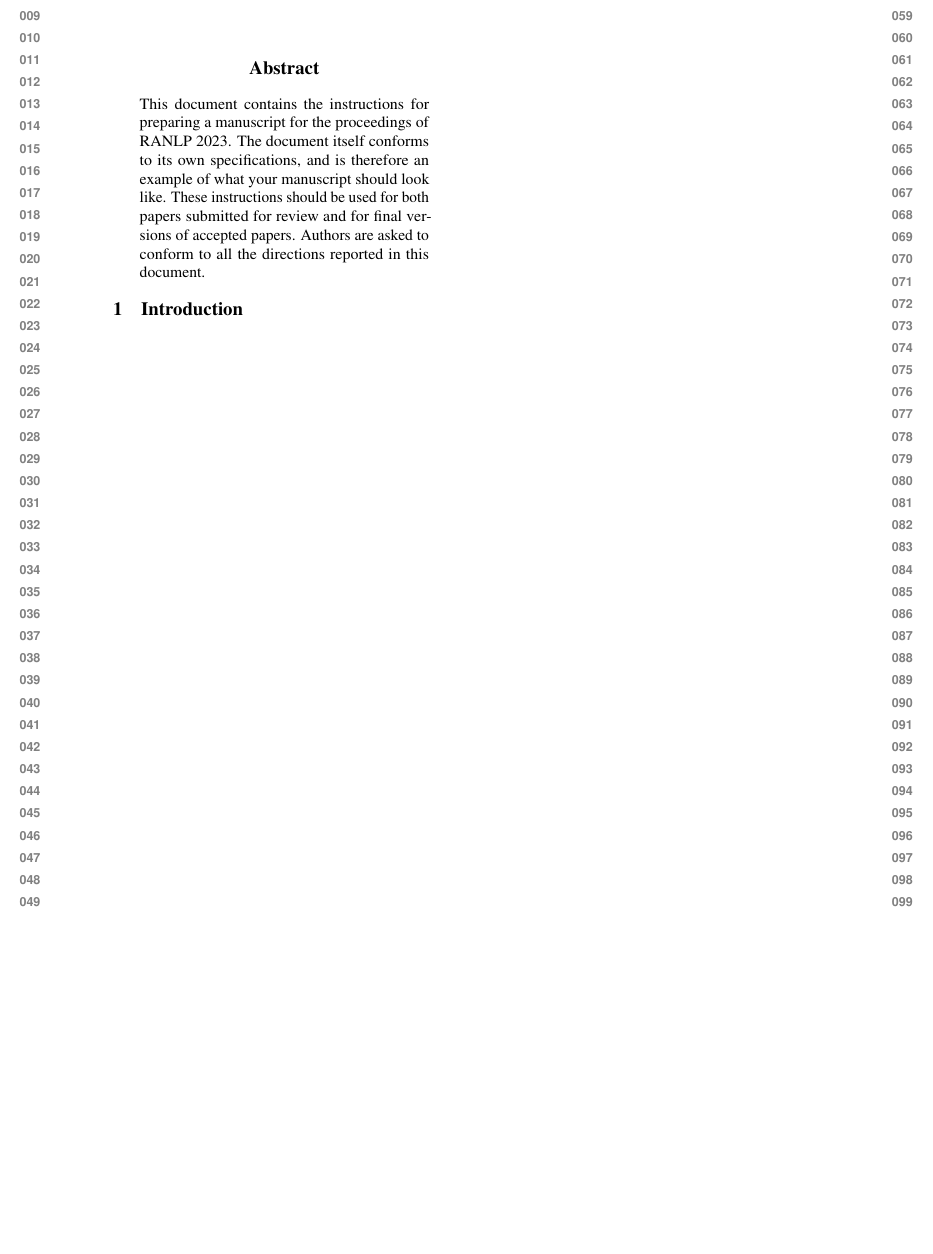
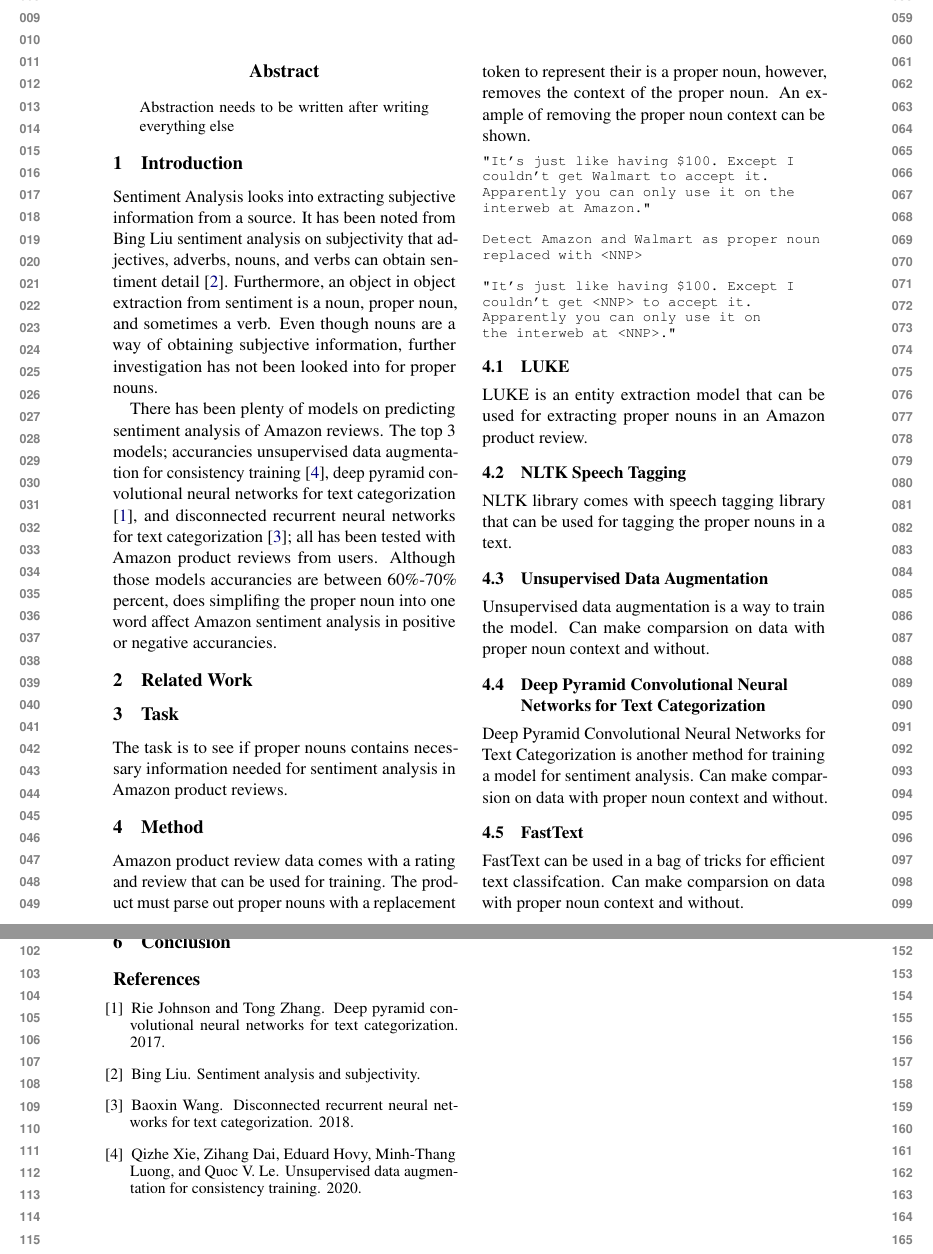
Before and after one commit to owenbean400/AmazonSentimentAnalysis, a LaTeX paper (project.tex, which reads project.sty): part of the page before the commit and two parts of pages 1 and 2 of 2 after it, the two joined at a grey line, cut so that both start at the same text, the shorter picture padded with empty space. Compiled offline with pdfLaTeX.

Commit message:
Introduction and layout for rest of paper

```diff
--- a/project.sty
+++ b/project.sty
@@ -337,7 +337,7 @@
 
 
 \def\aclpaperid{***}
-\def\confidential{\textcolor{black}{RANLP 2023 Submission~\aclpaperid.  Confidential Review Copy.  DO NOT DISTRIBUTE.}}
+\def\confidential{\textcolor{black}{}}
 
 %% Page numbering, Vruler and Confidentiality %%
 % \makevruler[<SCALE>][<INITIAL_COUNT>][<STEP>][<DIGITS>][<HEIGHT>]
--- a/project.tex
+++ b/project.tex
@@ -34,7 +34,7 @@
 % smaller than 5cm (the original size); we will check this
 % in the camera-ready version and ask you to change it back.
 
-\title{Amazon Senitment Analysis Title}
+\title{Affects of Proper Nouns on Amazon Sentiment Analysis}
 
 \author{Anne Turmel \\
   USM / Address line 1 \\
@@ -52,15 +52,76 @@
 \begin{document}
 \maketitle
 \begin{abstract}
-This document contains the instructions for preparing a manuscript for the proceedings of RANLP 2023.
-The document itself conforms to its own specifications, and is therefore an example of what your manuscript should look like.
-These instructions should be used for both papers submitted for review and for final versions of accepted papers.
-Authors are asked to conform to all the directions reported in this document.
+  % TO DO
+Abstraction needs to be written after writing everything else
 \end{abstract}
 
 \section{Introduction}
 
+% adjectives, adverbs, nouns, and verbs can obtain sentiment detail/ - Page 11 of
+% nouns are important for content details - Page 19
+% Object is a noun, proper noun, and sometimes a verb - Page 25
 
+Sentiment Analysis looks into extracting subjective information from a source. It has been noted from Bing Liu sentiment analysis on subjectivity that adjectives, adverbs, nouns, and verbs can obtain sentiment detail \cite{subject}. Furthermore, an object in object extraction from sentiment is a noun, proper noun, and sometimes a verb. Even though nouns are a way of obtaining subjective information, further investigation has not been looked into for proper nouns.
 
+There has been plenty of models on predicting sentiment analysis of Amazon reviews. The top 3 models; accurancies unsupervised data augmentation for consistency training \cite{unsupervised}, deep pyramid convolutional neural networks for text categorization \cite{pyramid}, and disconnected recurrent neural networks for text categorization \cite{disconnect}; all has been tested with Amazon product reviews from users. Although those models accurancies are between 60\%-70\% percent, does simplifing the proper noun into one word affect Amazon sentiment analysis in positive or negative accurancies.
+
+\section{Related Work}
+
+\section{Task}
+
+The task is to see if proper nouns contains necessary information needed for sentiment analysis in Amazon product reviews.
+
+\section{Method}
+
+Amazon product review data comes with a rating and review that can be used for training. The product must parse out proper nouns with a replacement token to represent their is a proper noun, however, removes the context of the proper noun. An example of removing the proper noun context can be shown.
+
+\begin{small}
+\begingroup\makeatletter\def\@currenvir{verbatim}
+\verbatim
+"It's just like having $100. Except I
+couldn't get Walmart to accept it.
+Apparently you can only use it on the
+interweb at Amazon."
+
+Detect Amazon and Walmart as proper noun
+replaced with <NNP>
+
+"It's just like having $100. Except I
+couldn't get <NNP> to accept it.
+Apparently you can only use it on
+the interweb at <NNP>."
+\end{verbatim}
+\end{small}
+
+% Picture representation
+% "It's just like having $100. Except I couldn't get Walmart to accept it. Apparently you can only use it on the interweb at Amazon." -> Detect Amazon and Walmart as proper noun -> "It's just like having $100. Except I couldn't get <NNP> to accept it. Apparently you can only use it on the interweb at <NNP>."
+
+\subsection{LUKE}
+
+LUKE is an entity extraction model that can be used for extracting proper nouns in an Amazon product review.
+
+\subsection{NLTK Speech Tagging}
+
+NLTK library comes with speech tagging library that can be used for tagging the proper nouns in a text.
+
+\subsection{Unsupervised Data Augmentation}
+
+Unsupervised data augmentation is a way to train the model. Can make comparsion on data with proper noun context and without.
+
+\subsection{Deep Pyramid Convolutional Neural Networks for Text Categorization}
+
+Deep Pyramid Convolutional Neural Networks for Text Categorization is another method for training a model for sentiment analysis. Can make comparsion on data with proper noun context and without.
+
+\subsection{FastText}
+
+FastText can be used in a bag of tricks for efficient text classifcation. Can make comparsion on data with proper noun context and without.
+
+\section{Experiments}
+
+\section{Conclusion}
+
+\bibliographystyle{plain}
+\bibliography{project}
 
 \end{document}
```
Also changed, not shown: project.bib (added, +30 -0 lines).
